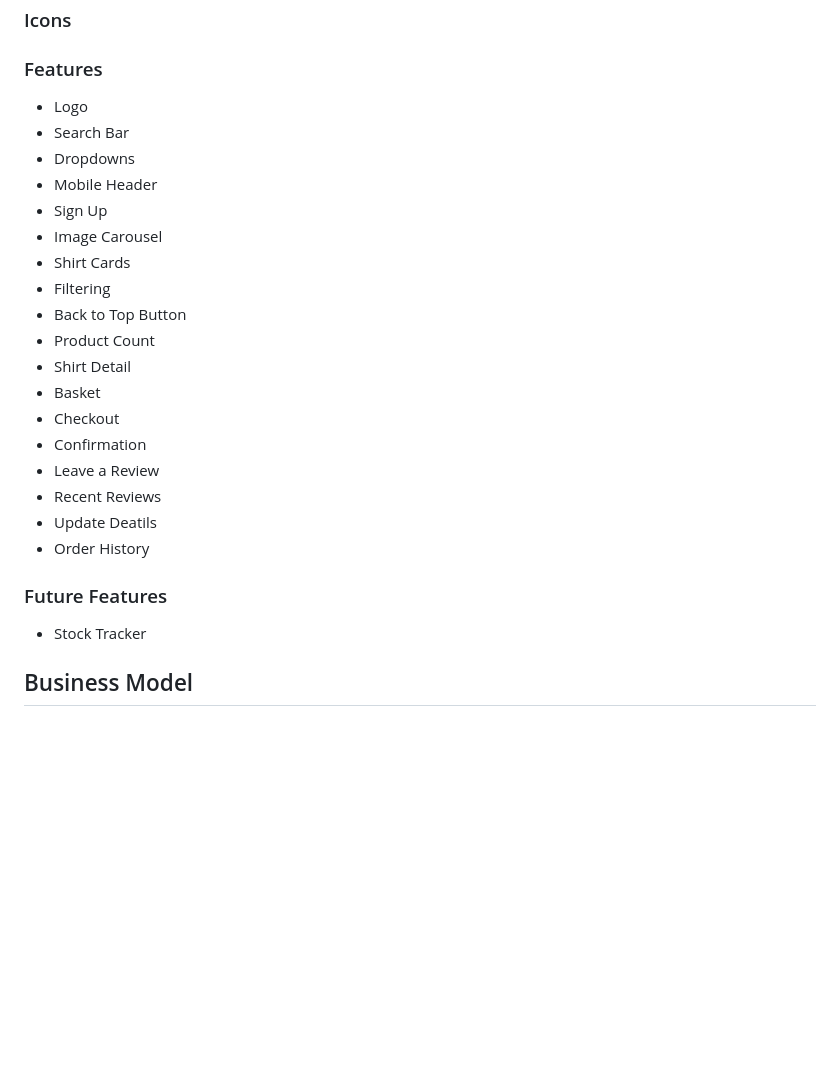
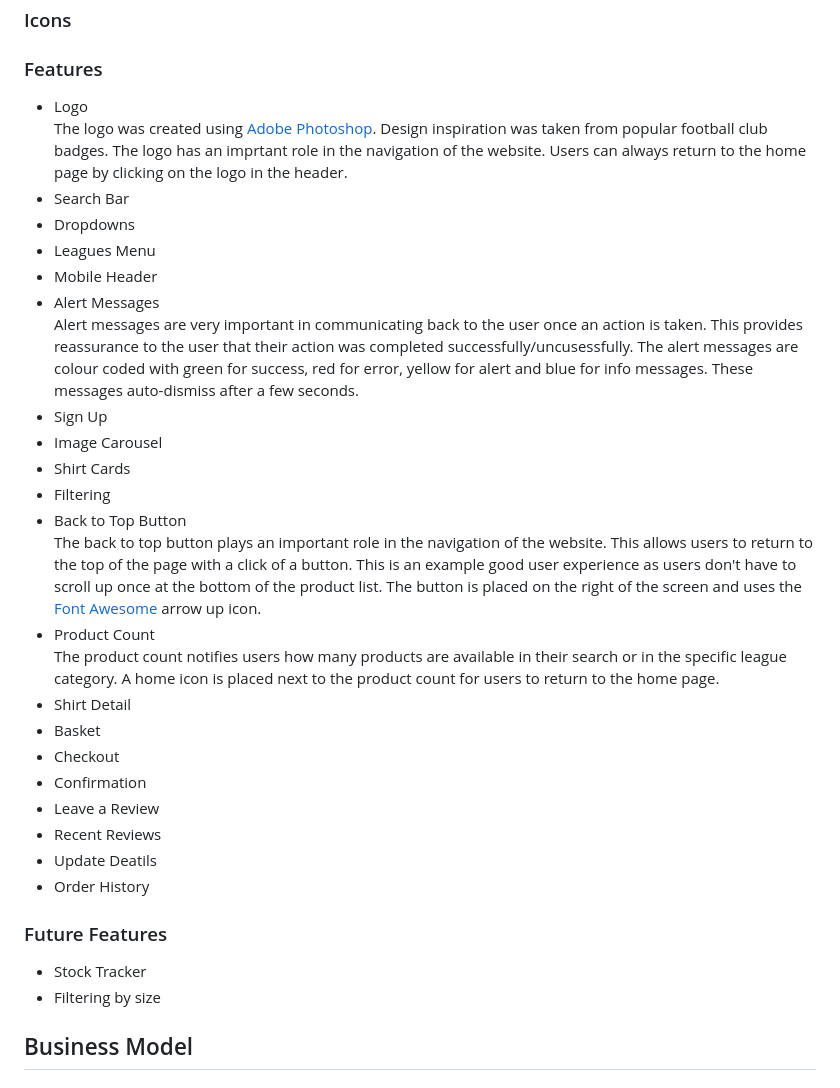
Before and after one commit to dansantinojones/the-kitbag, a Markdown page: README.md, the part around the change. Rendered like a GitHub page; blank space fills up the shorter version.

Commit message:
Add logo, alerts, back to top button and product count to features

```diff
--- a/README.md
+++ b/README.md
@@ -157,16 +157,22 @@ I designed a flowchart using [Lucidchart](https://lucid.app/documents#/documents
 ### Typography
 ### Icons
 ### Features
-- Logo
+- Logo<br>
+The logo was created using [Adobe Photoshop](https://www.adobe.com/uk/products/photoshop.html). Design inspiration was taken from popular football club badges. The logo has an imprtant role in the navigation of the website. Users can always return to the home page by clicking on the logo in the header.
 - Search Bar
 - Dropdowns
+- Leagues Menu
 - Mobile Header
+- Alert Messages<br>
+Alert messages are very important in communicating back to the user once an action is taken. This provides reassurance to the user that their action was completed successfully/uncusessfully. The alert messages are colour coded with green for success, red for error, yellow for alert and blue for info messages. These messages auto-dismiss after a few seconds.
 - Sign Up
 - Image Carousel
 - Shirt Cards
 - Filtering
-- Back to Top Button
-- Product Count
+- Back to Top Button<br>
+The back to top button plays an important role in the navigation of the website. This allows users to return to the top of the page with a click of a button. This is an example good user experience as users don't have to scroll up once at the bottom of the product list. The button is placed on the right of the screen and uses the [Font Awesome](https://fontawesome.com/) arrow up icon.
+- Product Count<br>
+The product count notifies users how many products are available in their search or in the specific league category. A home icon is placed next to the product count for users to return to the home page.
 - Shirt Detail
 - Basket
 - Checkout
@@ -178,6 +184,7 @@ I designed a flowchart using [Lucidchart](https://lucid.app/documents#/documents
 
 ### Future Features
 - Stock Tracker
+- Filtering by size
 
 ## Business Model
 
```
